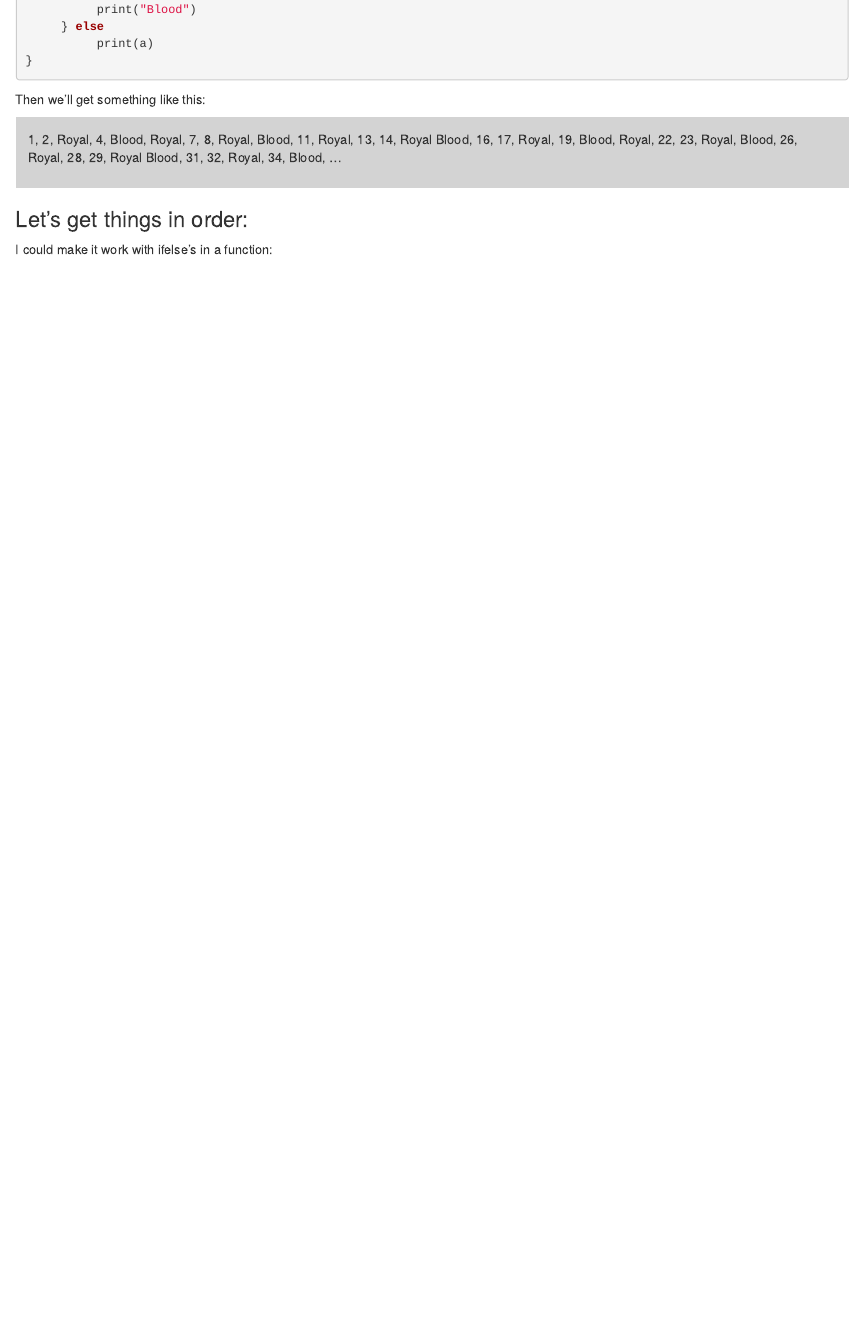
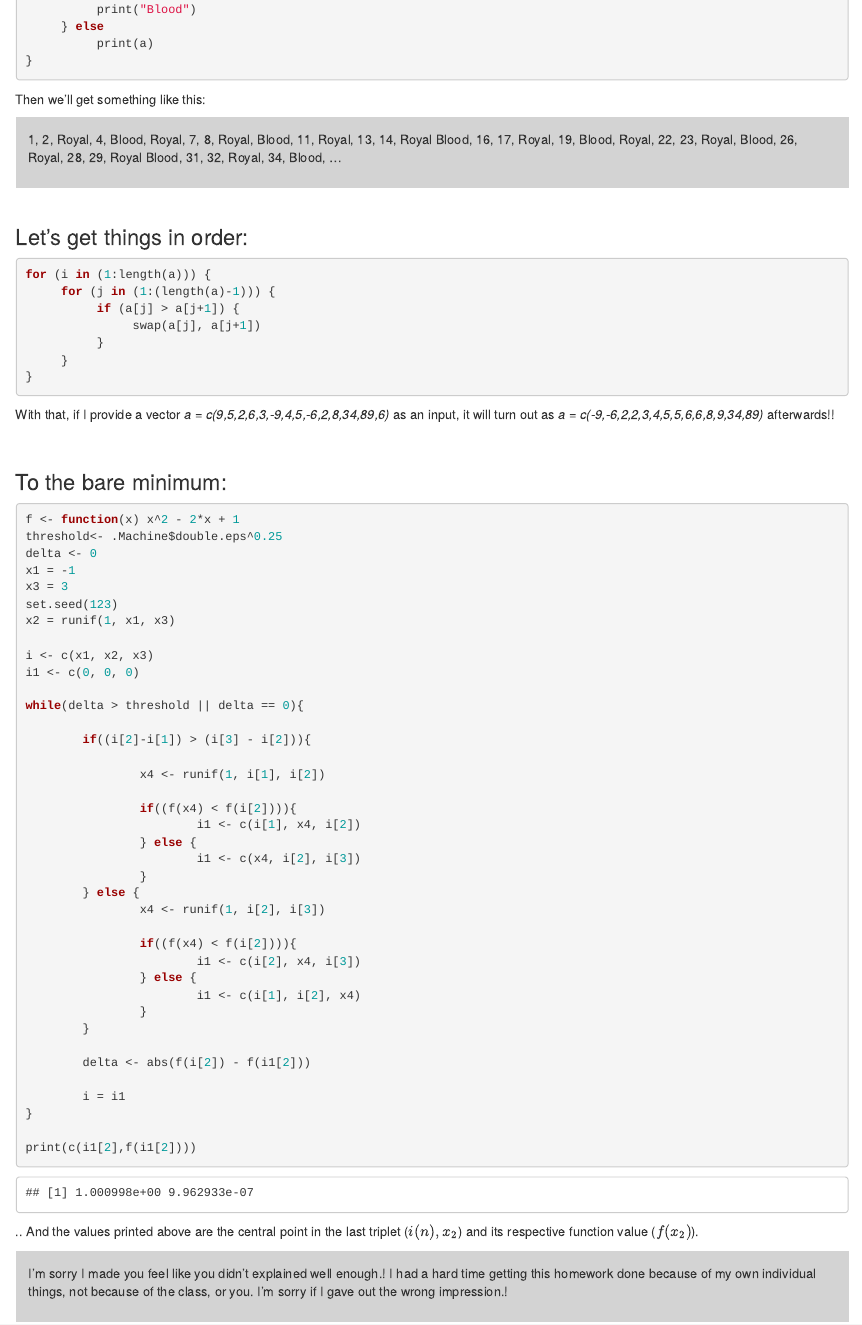
Before and after one commit to gabiitokazu/AUstat6210-hw4, an R Markdown document (hw4_Itokazu.Rmd): the page in a window 1100 px wide, from 590 px down. Rendered offline with R 4.5, knitr and Pandoc, with nearby package versions; drawn as R Markdown's standard HTML page in place of the format the file asks for.

Commit message:
I think I'm done(?)
finishes .Rmd
produces final .html

````diff
--- a/hw4_Itokazu.Rmd
+++ b/hw4_Itokazu.Rmd
@@ -92,8 +92,83 @@ Then we'll get something like this:
 
 <div style="text-align: justify">
 
+\
+
 ### Let's get things in order:
 
-I could make it work with ifelse's in a function:
+</div>
+
+```{r order, eval=FALSE}
+
+for (i in (1:length(a))) {
+     for (j in (1:(length(a)-1))) {
+          if (a[j] > a[j+1]) {
+               swap(a[j], a[j+1])
+          }
+     }
+}
+
+```
+
+
+With that, if I provide a vector *a = c(9,5,2,6,3,-9,4,5,-6,2,8,34,89,6)* as an input, it will turn out as *a = c(-9,-6,2,2,3,4,5,5,6,6,8,9,34,89)* afterwards!!
+
+<div style="text-align: justify">
+
+\
+
+### To the bare minimum:
 
 </div>
+
+```{r q4}
+
+f <- function(x) x^2 - 2*x + 1
+threshold<- .Machine$double.eps^0.25
+delta <- 0
+x1 = -1
+x3 = 3
+set.seed(123)
+x2 = runif(1, x1, x3)
+
+i <- c(x1, x2, x3)
+i1 <- c(0, 0, 0)
+
+while(delta > threshold || delta == 0){
+
+        if((i[2]-i[1]) > (i[3] - i[2])){
+
+                x4 <- runif(1, i[1], i[2])
+
+                if((f(x4) < f(i[2]))){
+                        i1 <- c(i[1], x4, i[2])
+                } else {
+                        i1 <- c(x4, i[2], i[3])
+                }
+        } else {
+                x4 <- runif(1, i[2], i[3])
+
+                if((f(x4) < f(i[2]))){
+                        i1 <- c(i[2], x4, i[3])
+                } else {
+                        i1 <- c(i[1], i[2], x4)
+                }
+        }
+
+        delta <- abs(f(i[2]) - f(i1[2]))
+
+        i = i1
+}
+
+print(c(i1[2],f(i1[2])))
+
+```
+
+.. And the values printed above are the central point in the last triplet (\(i(n),x_2\)) and its respective function value (\(f(x_2)\)).
+
+
+<div class="textbox" id="minumumcomment">
+
+I'm sorry I made you feel like you didn't explained well enough.! I had a hard time getting this homework done because of my own individual things, not because of the class, or you. I'm sorry if I gave out the wrong impression.!
+
+</div>
````
Also changed, not shown: workable.R (+35 -1 lines), hw4_Itokazu.html (added).
